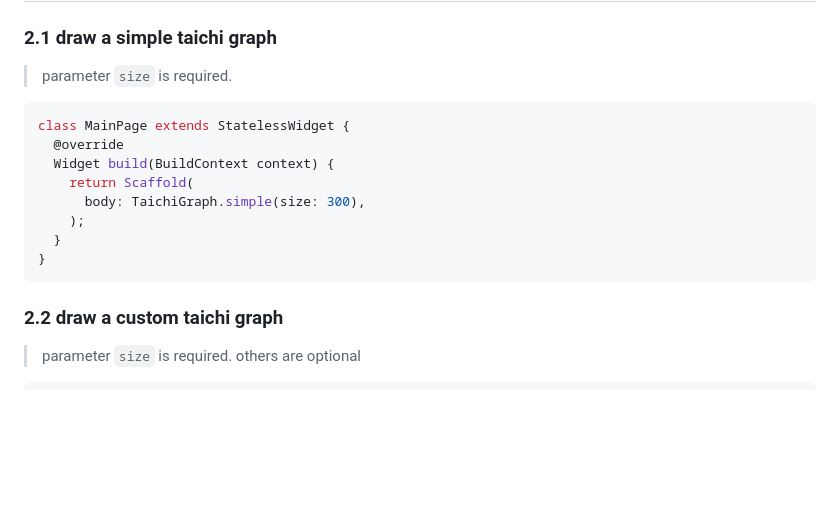
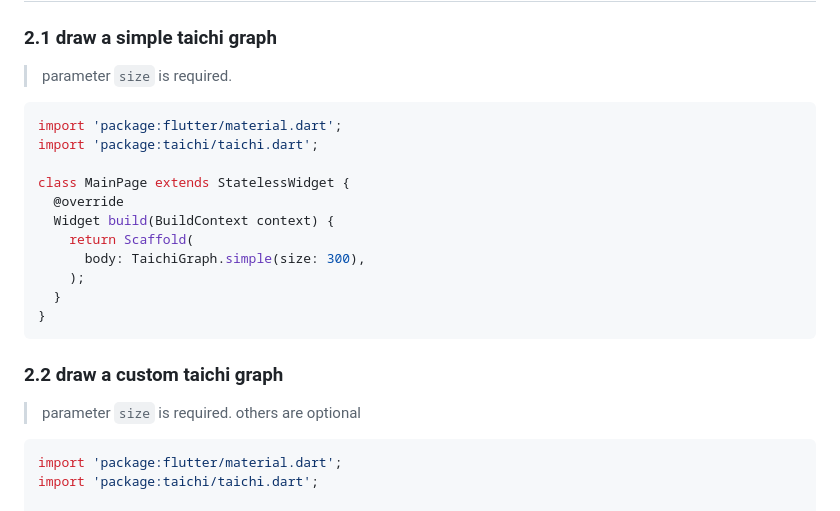
Before and after one commit to guchengxi1994/taichi, a Markdown page: README.md, the part around the change printed below. Rendered like a GitHub page; blank space fills up the shorter version.

````diff
--- a/README.md
+++ b/README.md
@@ -23,6 +23,9 @@ taichi:
 > parameter ```size``` is required.
 
 ```dart
+import 'package:flutter/material.dart';
+import 'package:taichi/taichi.dart';
+
 class MainPage extends StatelessWidget {
   @override
   Widget build(BuildContext context) {
@@ -39,6 +42,9 @@ class MainPage extends StatelessWidget {
 > others are optional
 
 ``` dart
+import 'package:flutter/material.dart';
+import 'package:taichi/taichi.dart';
+
 class MainPage extends StatelessWidget {
   @override
   Widget build(BuildContext context) {
````
Also changed, not shown: other parts of README.md (+81 -3 lines), md_images/20220424_1.gif (added), md_images/20220424_2.gif (added), 8 other files.
